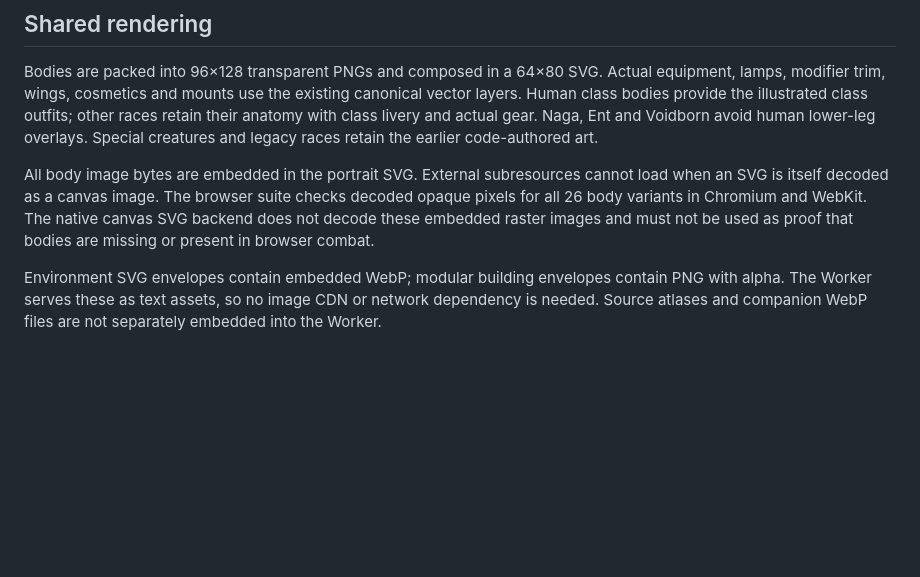
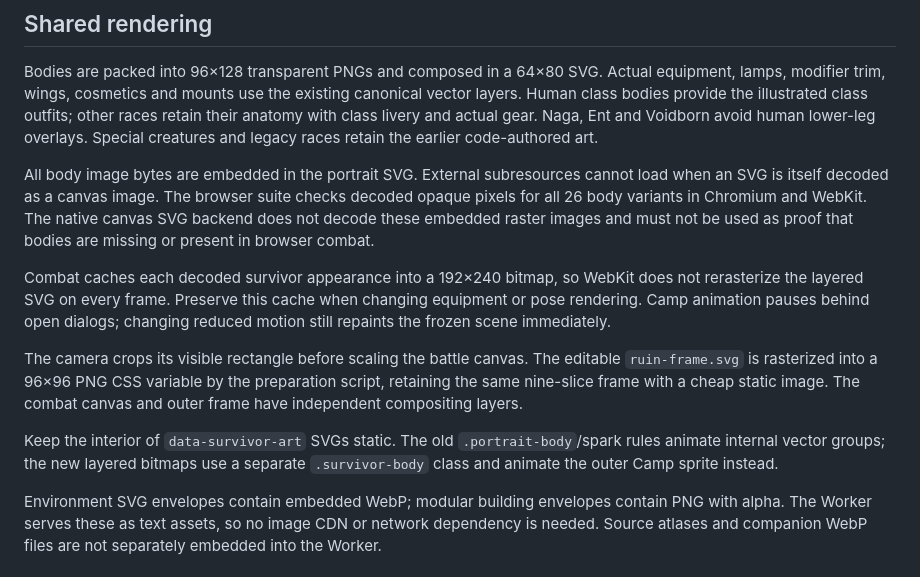
Before and after one commit to threebeat/Camp-Collector, a Markdown page: docs/RUIN_ART.md, the part around the change. GitHub-like rendering; blank space fills up the shorter version.

```diff
--- a/docs/RUIN_ART.md
+++ b/docs/RUIN_ART.md
@@ -24,6 +24,12 @@ Bodies are packed into 96×128 transparent PNGs and composed in a 64×80 SVG. Ac
 
 All body image bytes are embedded in the portrait SVG. External subresources cannot load when an SVG is itself decoded as a canvas image. The browser suite checks decoded opaque pixels for all 26 body variants in Chromium and WebKit. The native canvas SVG backend does not decode these embedded raster images and must not be used as proof that bodies are missing or present in browser combat.
 
+Combat caches each decoded survivor appearance into a 192×240 bitmap, so WebKit does not rerasterize the layered SVG on every frame. Preserve this cache when changing equipment or pose rendering. Camp animation pauses behind open dialogs; changing reduced motion still repaints the frozen scene immediately.
+
+The camera crops its visible rectangle before scaling the battle canvas. The editable `ruin-frame.svg` is rasterized into a 96×96 PNG CSS variable by the preparation script, retaining the same nine-slice frame with a cheap static image. The combat canvas and outer frame have independent compositing layers.
+
+Keep the interior of `data-survivor-art` SVGs static. The old `.portrait-body`/spark rules animate internal vector groups; the new layered bitmaps use a separate `.survivor-body` class and animate the outer Camp sprite instead.
+
 Environment SVG envelopes contain embedded WebP; modular building envelopes contain PNG with alpha. The Worker serves these as text assets, so no image CDN or network dependency is needed. Source atlases and companion WebP files are not separately embedded into the Worker.
 
 ## Invariants
```
Also changed, not shown: docs/QA.md (+5 -1 lines).
